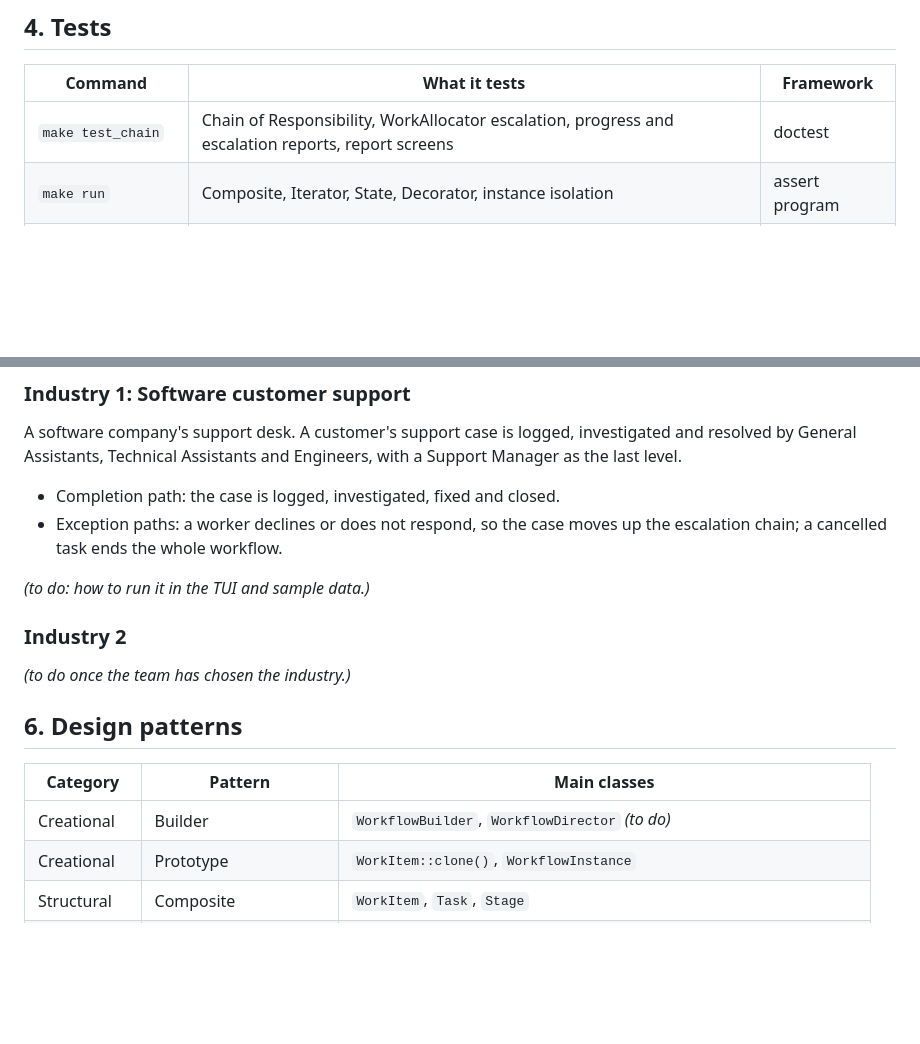
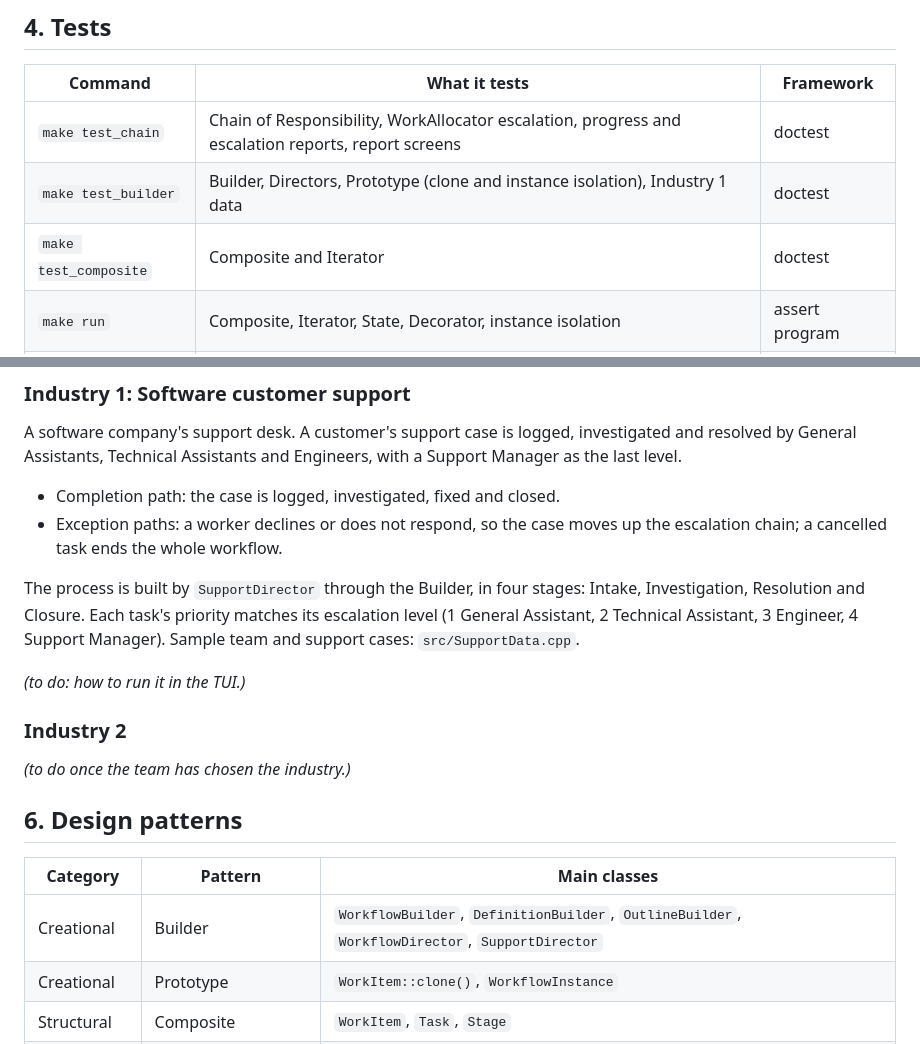
Before and after one commit to Melcodes03/COS-214-Project, a Markdown page: README.md, 2 parts joined by grey strips. Rendered like a GitHub page; blank space fills up the shorter version.

Commit message:
Docs: README test targets and GoF mapping for Builder, Prototype, Composite, Iterator

```diff
--- a/README.md
+++ b/README.md
@@ -46,6 +46,8 @@ participant, view your worklist, take actions, view reports and history.)_
 | Command | What it tests | Framework |
 |---|---|---|
 | `make test_chain` | Chain of Responsibility, WorkAllocator escalation, progress and escalation reports, report screens | doctest |
+| `make test_builder` | Builder, Directors, Prototype (clone and instance isolation), Industry 1 data | doctest |
+| `make test_composite` | Composite and Iterator | doctest |
 | `make run` | Composite, Iterator, State, Decorator, instance isolation | assert program |
 | `make test_cm` | Command, Memento, worker commands, undo/redo, history | assert program |
 | `make test_vs` | Visitor and Strategy | assert program |
@@ -67,7 +69,12 @@ Engineers, with a Support Manager as the last level.
 - Exception paths: a worker declines or does not respond, so the case moves up
   the escalation chain; a cancelled task ends the whole workflow.
 
-_(to do: how to run it in the TUI and sample data.)_
+The process is built by `SupportDirector` through the Builder, in four stages:
+Intake, Investigation, Resolution and Closure. Each task's priority matches its
+escalation level (1 General Assistant, 2 Technical Assistant, 3 Engineer, 4 Support Manager).
+Sample team and support cases: `src/SupportData.cpp`.
+
+_(to do: how to run it in the TUI.)_
 
 ### Industry 2
 _(to do once the team has chosen the industry.)_
@@ -76,7 +83,7 @@ _(to do once the team has chosen the industry.)_
 
 | Category | Pattern | Main classes |
 |---|---|---|
-| Creational | Builder | `WorkflowBuilder`, `WorkflowDirector` _(to do)_ |
+| Creational | Builder | `WorkflowBuilder`, `DefinitionBuilder`, `OutlineBuilder`, `WorkflowDirector`, `SupportDirector` |
 | Creational | Prototype | `WorkItem::clone()`, `WorkflowInstance` |
 | Structural | Composite | `WorkItem`, `Task`, `Stage` |
 | Structural | Decorator | `PriorityDecorator`, `ValidationDecorator`, `AuditingDecorator` |
```
Also changed, not shown: docs/patterns/builder-prototype-composite-iterator.md (added, +76 -0 lines).
